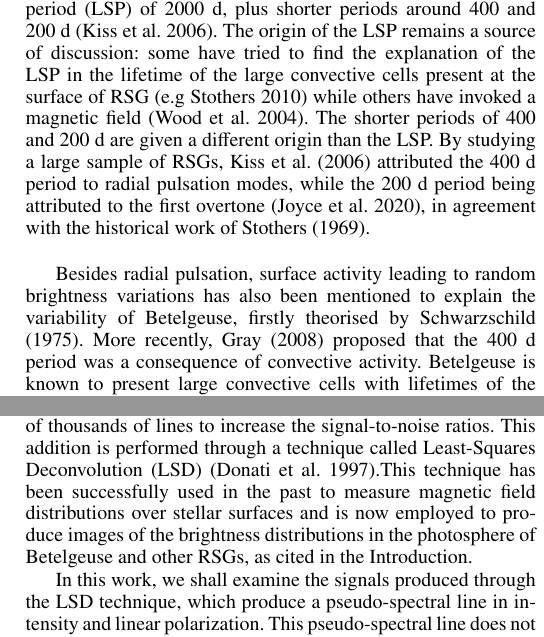
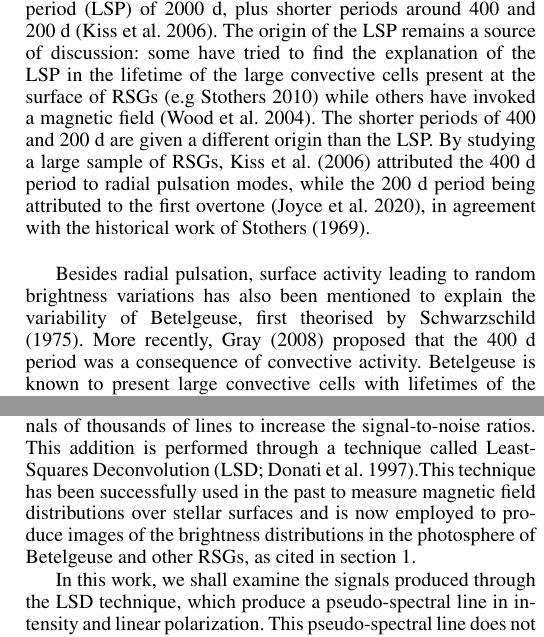
Before and after one commit to QuentinPilate/BetelgeusePulsation, a LaTeX paper (main.tex): two parts of the columns of pages 1 and 2 of 6, joined at a grey line, cut so that both start at the same text. Compiled offline with pdfLaTeX.

Commit message:
fix typos

```diff
--- a/main.tex
+++ b/main.tex
@@ -55,7 +56,7 @@
 Betelgeuse is a prototypical red supergiant (RSG), known to be a semi-regular variable. Several periods can be found in the
-literature, usually clustered around the so-called long secondary period (LSP) of 2000 d, plus shorter periods around 400 and 200 d \citep{kiss_variability_2006}. The origin of the LSP remains a source of discussion: some have tried to find the explanation of the LSP in the lifetime of the large convective cells present at the surface of RSG \citep[e.g][]{stothers_giant_2010} while others have invoked a magnetic field \citep{wood_long_2004}. The shorter periods of 400 and 200 d are given a different origin than the LSP. By studying a large sample of RSGs, \cite{kiss_variability_2006} attributed the 400 d period to radial pulsation modes, while the 200 d period being attributed to the first overtone \citep{joyce_standing_2020}, in agreement with the historical work of \cite{stothers_pulsation_1969}.\\
+literature, usually clustered around the so-called long secondary period (LSP) of 2000 d, plus shorter periods around 400 and 200 d \citep{kiss_variability_2006}. The origin of the LSP remains a source of discussion: some have tried to find the explanation of the LSP in the lifetime of the large convective cells present at the surface of RSGs \citep[e.g][]{stothers_giant_2010} while others have invoked a magnetic field \citep{wood_long_2004}. The shorter periods of 400 and 200 d are given a different origin than the LSP. By studying a large sample of RSGs, \cite{kiss_variability_2006} attributed the 400 d period to radial pulsation modes, while the 200 d period being attributed to the first overtone \citep{joyce_standing_2020}, in agreement with the historical work of \cite{stothers_pulsation_1969}.\\
 
-Besides radial pulsation, surface activity leading to random brightness variations has also been mentioned to explain the variability of Betelgeuse, firstly theorised by \cite{schwarzschild_scale_1975}. More recently, \cite{gray_mass_2008} proposed that the 400 d period was a consequence of convective activity. Betelgeuse is known to present large convective cells with lifetimes of the order of one to two years \citep{lopez_ariste_convective_2018} and measurable changes
+Besides radial pulsation, surface activity leading to random brightness variations has also been mentioned to explain the variability of Betelgeuse, first theorised by \cite{schwarzschild_scale_1975}. More recently, \cite{gray_mass_2008} proposed that the 400 d period was a consequence of convective activity. Betelgeuse is known to present large convective cells with lifetimes of the order of one to two years \citep{lopez_ariste_convective_2018} and measurable changes
 within the span of one week. Bright convection cells near the disk center will increase the integrated brightness of the star compared with other situations where such cells are found near the edges. So, even without invoking the formation of
 dust or other changes in opacity, one may argue that the simple evolution of convective patterns of the star may create variability. Such
 variability could be expected to be random, but will present quasi-periodicities related to the typical time scales of the
@@ -113,12 +114,12 @@ over the visible and near infrared spectra of Betelgeuese (390-1000 nm) with hig
 spectrum. These amplitudes are known to be of the order of $10^{-4}$ times the continuum intensity, and they only exceptionally reach amplitudes of $10^{-3}$. When these high amplitudes are present, enough photons can be accumulated per spectral bin to
 detect the linear polarization signal above noise in lines \citep{auriere_discovery_2016}. Most commonly, the amplitudes of linear polarization are below noise levels. On those
 occasions, we have to add up the signals of thousands of lines to increase the signal-to-noise ratios. This addition
-is performed through a technique called Least-Squares Deconvolution (LSD) \citep{donati_spectropolarimetric_1997}.% and assumes that the
+is performed through a technique called Least-Squares Deconvolution \citep[LSD;][]{donati_spectropolarimetric_1997}.% and assumes that the
 %linear polarization signal is similar
 %in all spectral lines up to scale factors in the sampling and amplitude.
 This technique has been successfully used in the past to measure
 magnetic field distributions over stellar surfaces and is now employed to produce images of the brightness distributions in the photosphere
-of Betelgeuse and other RSGs, as cited in the Introduction.
+of Betelgeuse and other RSGs, as cited in section~\ref{sec:introduction}.
 
 In this work, we shall examine the signals produced through the LSD technique, which produce a pseudo-spectral line in intensity
 and linear polarization. This pseudo-spectral line does not correspond to any particular atomic species but rather represents an average of all species present and emitting in the
```
Also changed, not shown: main.tex (7 more changed lines).
